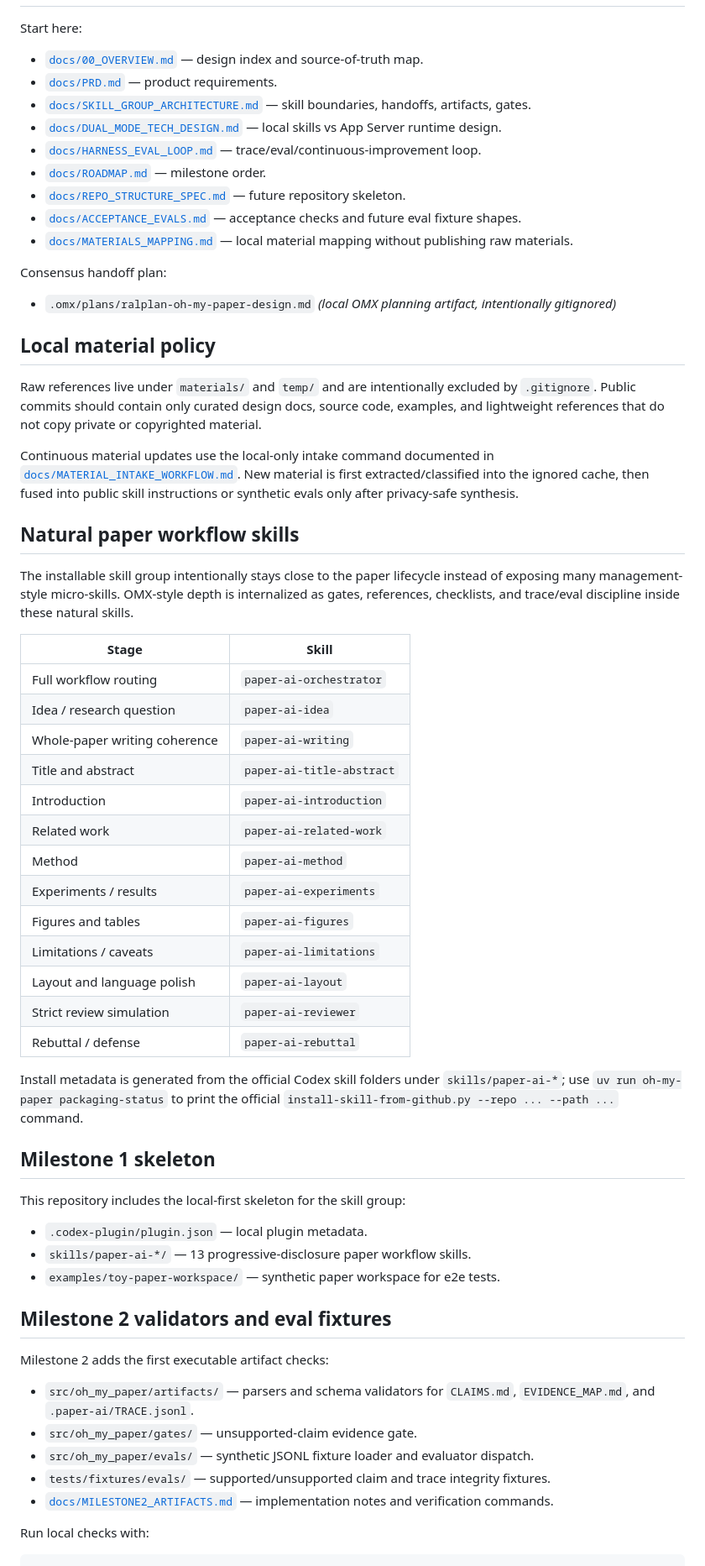
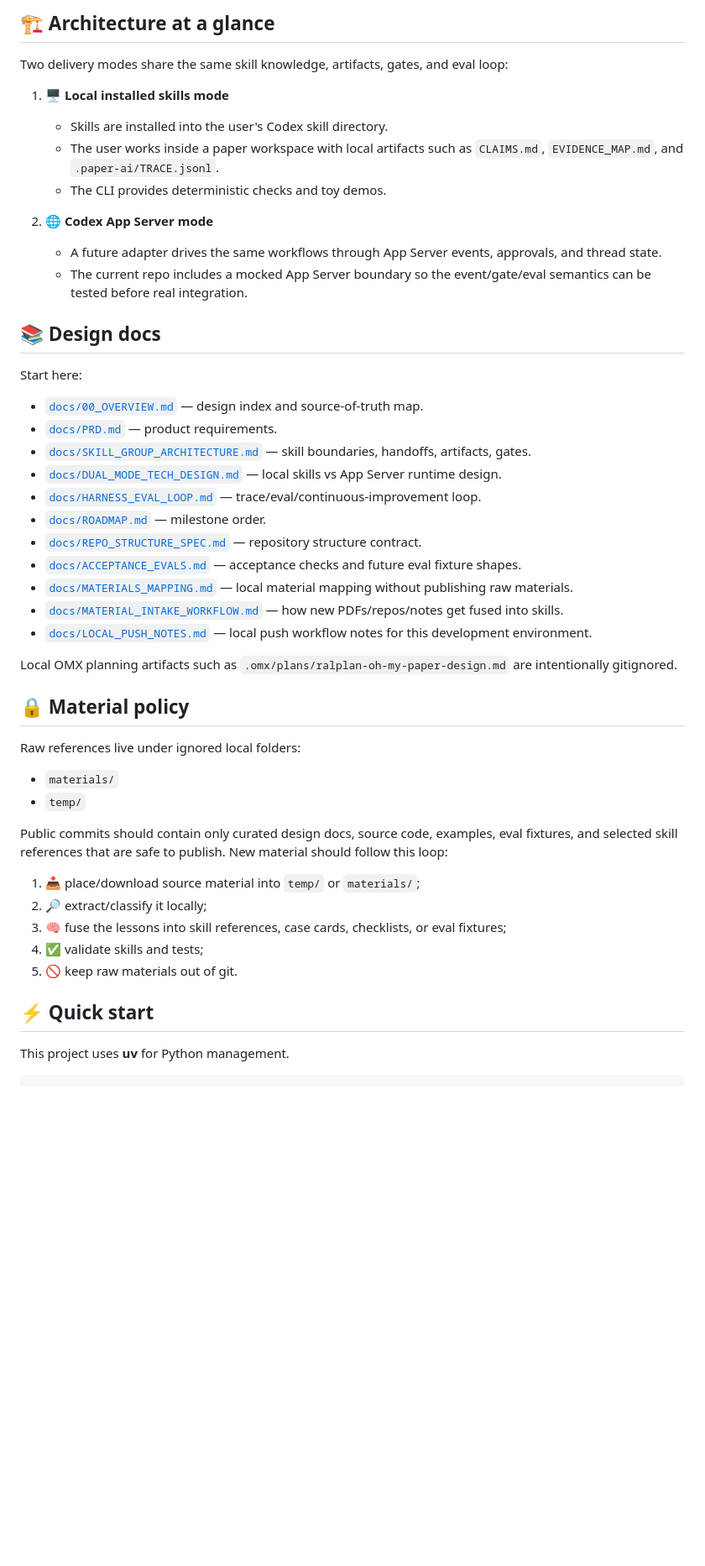
Before and after one commit to MAC-AutoML/oh_my_paper, a Markdown page: README.md, the part around one of its changes. Shown at 84% size. Drawn GitHub-style; blank space fills up the shorter version.

````diff
--- a/README.md
+++ b/README.md
@@ -15,3 +48,17 @@ The first milestone is **not** a UI product and not a magic one-click paper gene
+## 🏗️ Architecture at a glance
+
+Two delivery modes share the same skill knowledge, artifacts, gates, and eval loop:
+
+1. 🖥️ **Local installed skills mode**
+   - Skills are installed into the user's Codex skill directory.
+   - The user works inside a paper workspace with local artifacts such as `CLAIMS.md`, `EVIDENCE_MAP.md`, and `.paper-ai/TRACE.jsonl`.
+   - The CLI provides deterministic checks and toy demos.
+
+2. 🌐 **Codex App Server mode**
+   - A future adapter drives the same workflows through App Server events, approvals, and thread state.
+   - The current repo includes a mocked App Server boundary so the event/gate/eval semantics can be tested before real integration.
+
+## 📚 Design docs
 
 Start here:
 
@@ -21,61 +68,32 @@ Start here:
 - [`docs/DUAL_MODE_TECH_DESIGN.md`](docs/DUAL_MODE_TECH_DESIGN.md) — local skills vs App Server runtime design.
 - [`docs/HARNESS_EVAL_LOOP.md`](docs/HARNESS_EVAL_LOOP.md) — trace/eval/continuous-improvement loop.
 - [`docs/ROADMAP.md`](docs/ROADMAP.md) — milestone order.
-- [`docs/REPO_STRUCTURE_SPEC.md`](docs/REPO_STRUCTURE_SPEC.md) — future repository skeleton.
+- [`docs/REPO_STRUCTURE_SPEC.md`](docs/REPO_STRUCTURE_SPEC.md) — repository structure contract.
 - [`docs/ACCEPTANCE_EVALS.md`](docs/ACCEPTANCE_EVALS.md) — acceptance checks and future eval fixture shapes.
 - [`docs/MATERIALS_MAPPING.md`](docs/MATERIALS_MAPPING.md) — local material mapping without publishing raw materials.
+- [`docs/MATERIAL_INTAKE_WORKFLOW.md`](docs/MATERIAL_INTAKE_WORKFLOW.md) — how new PDFs/repos/notes get fused into skills.
+- [`docs/LOCAL_PUSH_NOTES.md`](docs/LOCAL_PUSH_NOTES.md) — local push workflow notes for this development environment.
 
-Consensus handoff plan:
+Local OMX planning artifacts such as `.omx/plans/ralplan-oh-my-paper-design.md` are intentionally gitignored.
 
-- `.omx/plans/ralplan-oh-my-paper-design.md` *(local OMX planning artifact, intentionally gitignored)*
+## 🔒 Material policy
 
-## Local material policy
+Raw references live under ignored local folders:
 
-Raw references live under `materials/` and `temp/` and are intentionally excluded by `.gitignore`. Public commits should contain only curated design docs, source code, examples, and lightweight references that do not copy private or copyrighted material.
+- `materials/`
+- `temp/`
 
-Continuous material updates use the local-only intake command documented in [`docs/MATERIAL_INTAKE_WORKFLOW.md`](docs/MATERIAL_INTAKE_WORKFLOW.md). New material is first extracted/classified into the ignored cache, then fused into public skill instructions or synthetic evals only after privacy-safe synthesis.
+Public commits should contain only curated design docs, source code, examples, eval fixtures, and selected skill references that are safe to publish. New material should follow this loop:
 
-## Natural paper workflow skills
+1. 📥 place/download source material into `temp/` or `materials/`;
+2. 🔎 extract/classify it locally;
+3. 🧠 fuse the lessons into skill references, case cards, checklists, or eval fixtures;
+4. ✅ validate skills and tests;
+5. 🚫 keep raw materials out of git.
 
-The installable skill group intentionally stays close to the paper lifecycle instead of exposing many management-style micro-skills. OMX-style depth is internalized as gates, references, checklists, and trace/eval discipline inside these natural skills.
+## ⚡ Quick start
 
-| Stage | Skill |
-| --- | --- |
-| Full workflow routing | `paper-ai-orchestrator` |
-| Idea / research question | `paper-ai-idea` |
-| Whole-paper writing coherence | `paper-ai-writing` |
-| Title and abstract | `paper-ai-title-abstract` |
-| Introduction | `paper-ai-introduction` |
-| Related work | `paper-ai-related-work` |
-| Method | `paper-ai-method` |
-| Experiments / results | `paper-ai-experiments` |
-| Figures and tables | `paper-ai-figures` |
-| Limitations / caveats | `paper-ai-limitations` |
-| Layout and language polish | `paper-ai-layout` |
-| Strict review simulation | `paper-ai-reviewer` |
-| Rebuttal / defense | `paper-ai-rebuttal` |
-
-Install metadata is generated from the official Codex skill folders under `skills/paper-ai-*`; use `uv run oh-my-paper packaging-status` to print the official `install-skill-from-github.py --repo ... --path ...` command.
-
-## Milestone 1 skeleton
-
-This repository includes the local-first skeleton for the skill group:
-
-- `.codex-plugin/plugin.json` — local plugin metadata.
-- `skills/paper-ai-*/` — 13 progressive-disclosure paper workflow skills.
-- `examples/toy-paper-workspace/` — synthetic paper workspace for e2e tests.
-
-## Milestone 2 validators and eval fixtures
-
-Milestone 2 adds the first executable artifact checks:
-
-- `src/oh_my_paper/artifacts/` — parsers and schema validators for `CLAIMS.md`, `EVIDENCE_MAP.md`, and `.paper-ai/TRACE.jsonl`.
-- `src/oh_my_paper/gates/` — unsupported-claim evidence gate.
-- `src/oh_my_paper/evals/` — synthetic JSONL fixture loader and evaluator dispatch.
-- `tests/fixtures/evals/` — supported/unsupported claim and trace integrity fixtures.
-- [`docs/MILESTONE2_ARTIFACTS.md`](docs/MILESTONE2_ARTIFACTS.md) — implementation notes and verification commands.
-
-Run local checks with:
+This project uses **uv** for Python management.
 
 ```bash
 uv run oh-my-paper status
````
Also changed, not shown: other parts of README.md (+93 -38 lines), docs/LOCAL_PUSH_NOTES.md (added, +80 -0 lines).
